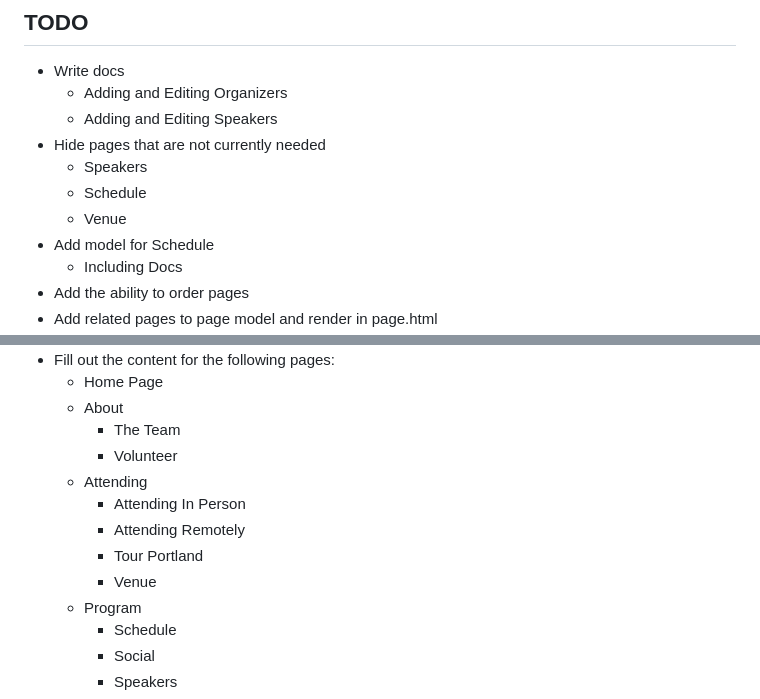
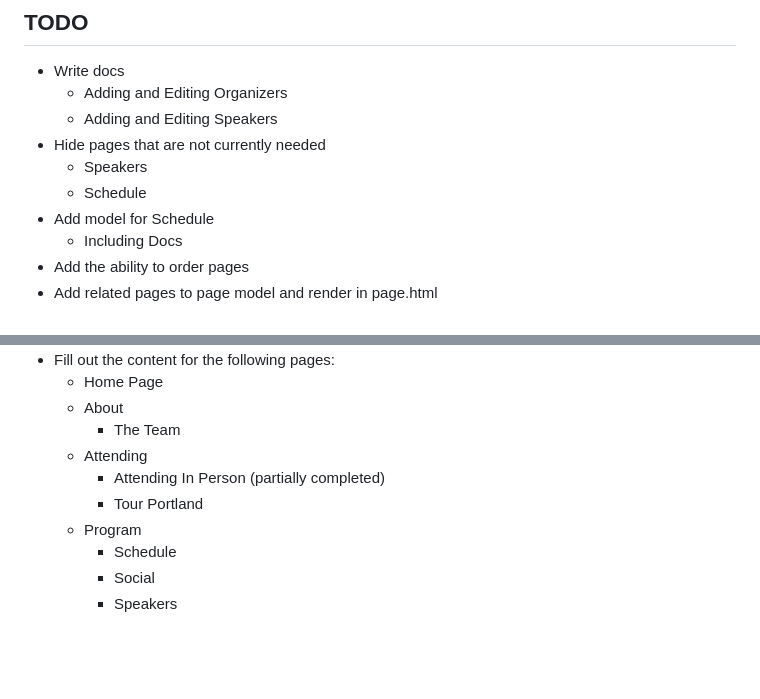
Before and after one commit to pycascades/pycascades-2025, a Markdown page: README.md, 2 parts joined by grey strips. Rendered like a GitHub page; blank space fills up the shorter version.

```diff
--- a/README.md
+++ b/README.md
@@ -96,7 +96,6 @@ GitHub automatically.
 - Hide pages that are not currently needed
     - Speakers
     - Schedule
-    - Venue
 - Add model for Schedule
     - Including Docs
 - Add the ability to order pages
@@ -115,12 +114,9 @@ GitHub automatically.
     - Home Page
     - About
         - The Team
-        - Volunteer
     - Attending
-        - Attending In Person
-        - Attending Remotely
+        - Attending In Person (partially completed)
         - Tour Portland
-        - Venue
     - Program
         - Schedule
         - Social
```
